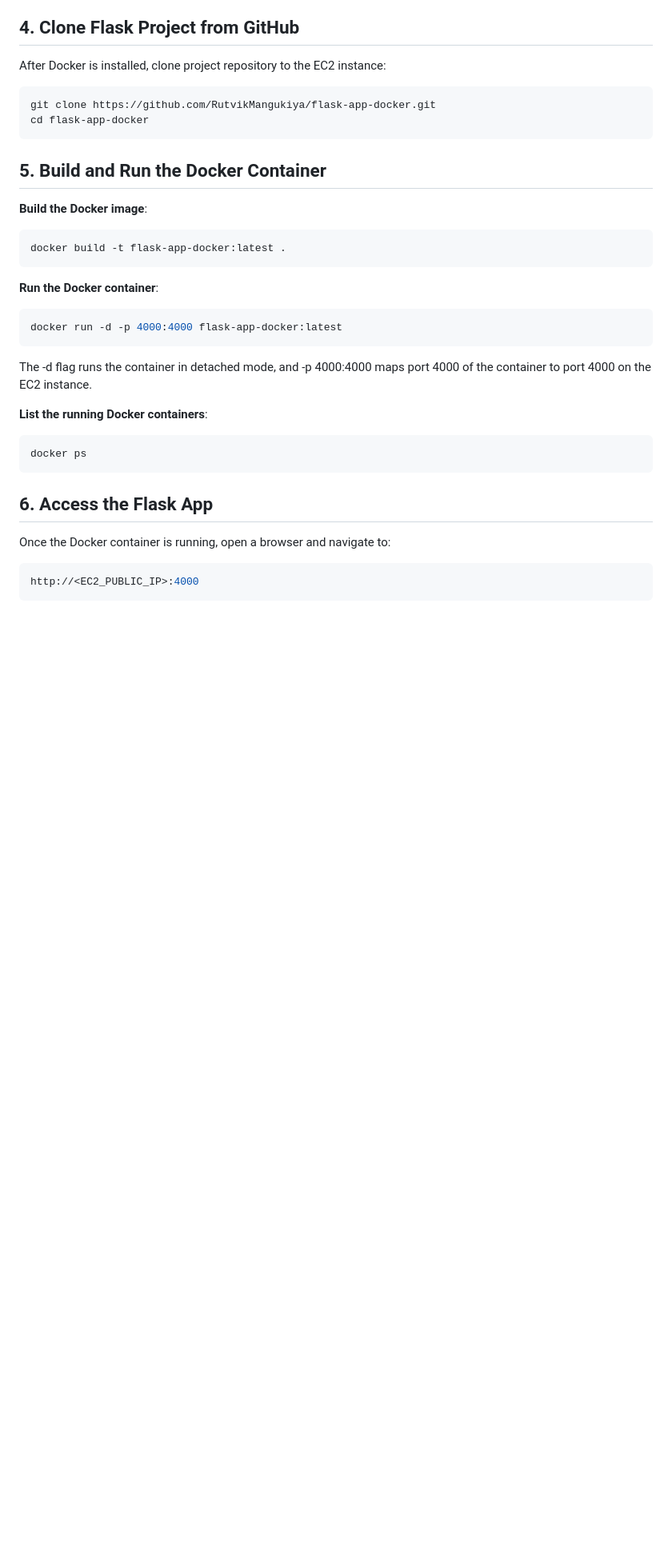
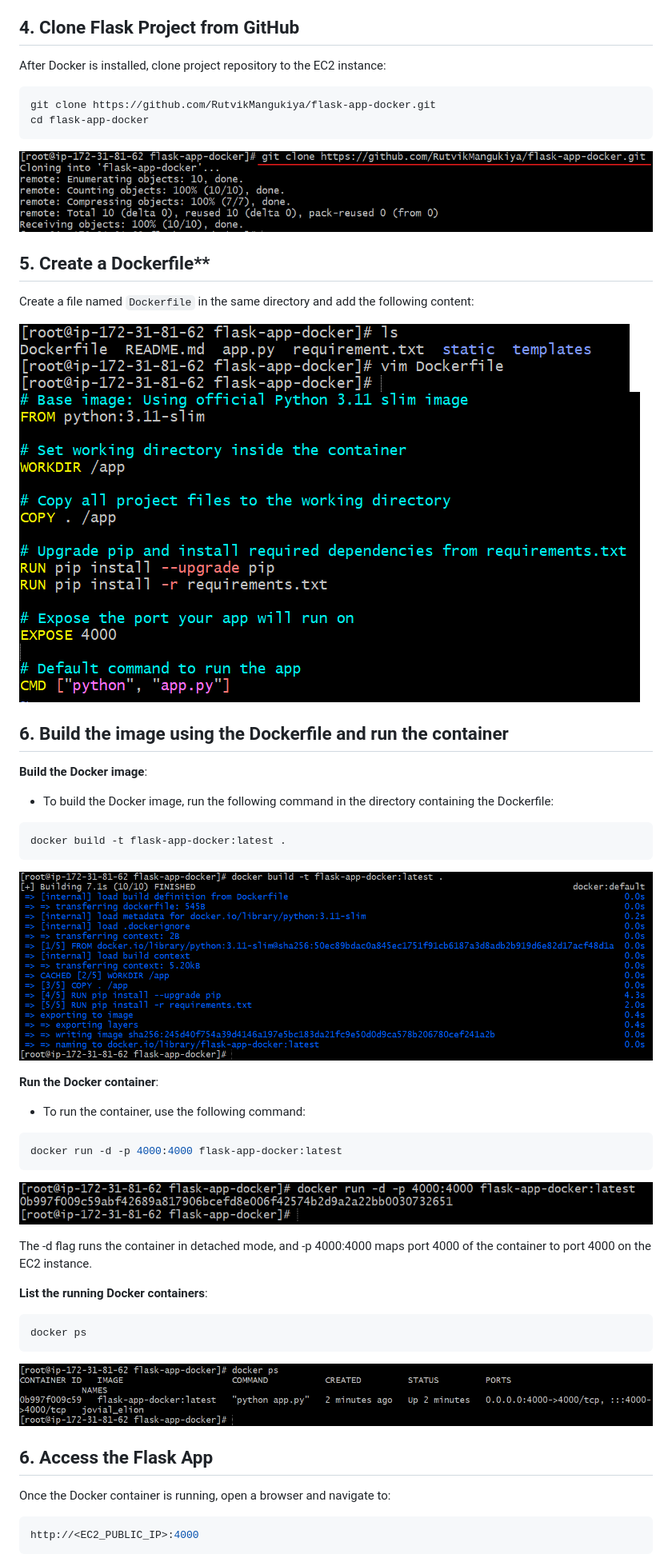
Before and after one commit to RutvikMangukiya/Docker-Projects, a Markdown page: flask-app-docker/README.md, the part around the change printed below. Shown: that part at 80% size. Drawn GitHub-style; blank space fills up the shorter version.

````diff
--- a/flask-app-docker/README.md
+++ b/flask-app-docker/README.md
@@ -70,19 +70,35 @@ git clone https://github.com/RutvikMangukiya/flask-app-docker.git
 cd flask-app-docker
 ```
 
-## 5. Build and Run the Docker Container
+![image](https://github.com/RutvikMangukiya/Docker-Projects/blob/master/flask-app-docker/image/T2-git-clone.png)
+
+## 5. Create a Dockerfile**
+
+Create a file named `Dockerfile` in the same directory and add the following content:
+
+![image](https://github.com/RutvikMangukiya/Docker-Projects/blob/master/flask-app-docker/image/T3.1-vim-dockerfile.png)
+![image](https://github.com/RutvikMangukiya/Docker-Projects/blob/master/flask-app-docker/image/T3-New-dockerfile.png)
+
+## 6. Build the image using the Dockerfile and run the container
 
 **Build the Docker image**:
+  - To build the Docker image, run the following command in the directory containing the Dockerfile:
 
 ```bash
 docker build -t flask-app-docker:latest .
 ```
 
+![image](https://github.com/RutvikMangukiya/Docker-Projects/blob/master/flask-app-docker/image/T4-docker-build.png)
+
 **Run the Docker container**:
+  - To run the container, use the following command:
 
 ```bash
 docker run -d -p 4000:4000 flask-app-docker:latest
 ```
+
+![image](https://github.com/RutvikMangukiya/Docker-Projects/blob/master/flask-app-docker/image/T5-docker-run.png)
+
 The -d flag runs the container in detached mode, and -p 4000:4000 maps port 4000 of the container to port 4000 on the EC2 instance.
 
 **List the running Docker containers**:
@@ -90,6 +106,7 @@ The -d flag runs the container in detached mode, and -p 4000:4000 maps port 4000
 ```bash
 docker ps
 ```
+![image](https://github.com/RutvikMangukiya/Docker-Projects/blob/master/flask-app-docker/image/T6-docker-ps.png)
 
 ## 6. Access the Flask App
 Once the Docker container is running, open a browser and navigate to:
````
Also changed, not shown: other parts of flask-app-docker/README.md (+18 -0 lines).
